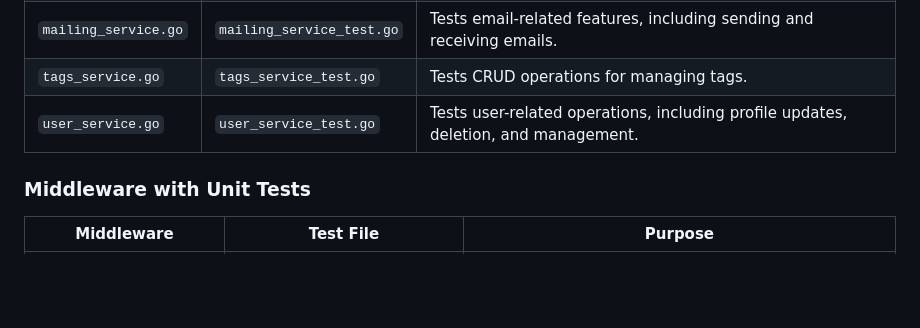
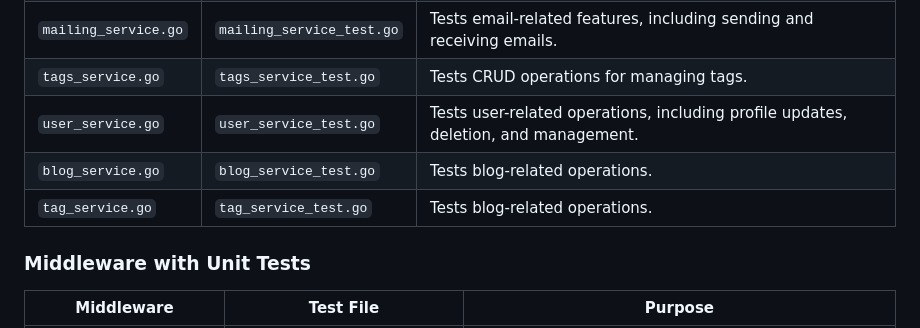
Before and after one commit to settivishal/Zine, a Markdown page: Sprint3.md, the part around the change. Drawn GitHub-style; blank space fills up the shorter version.

Commit message:
add unit tests docs

```diff
--- a/Sprint3.md
+++ b/Sprint3.md
@@ -50,7 +50,8 @@ Unit tests are written for each controller to ensure API functionality.
 | `mailing_service.go`         | `mailing_service_test.go`         | Tests email-related features, including sending and receiving emails. |
 | `tags_service.go`            | `tags_service_test.go`            | Tests CRUD operations for managing tags. |
 | `user_service.go`            | `user_service_test.go`            | Tests user-related operations, including profile updates, deletion, and management. |
-<!-- add more -->
+| `blog_service.go`            | `blog_service_test.go`            | Tests blog-related operations. |
+| `tag_service.go`             | `tag_service_test.go`             | Tests blog-related operations. |
 
 ### Middleware with Unit Tests
 
```
